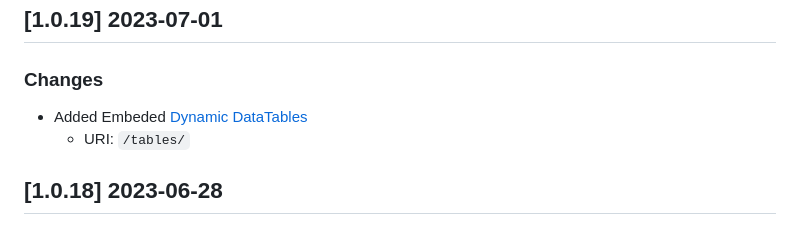
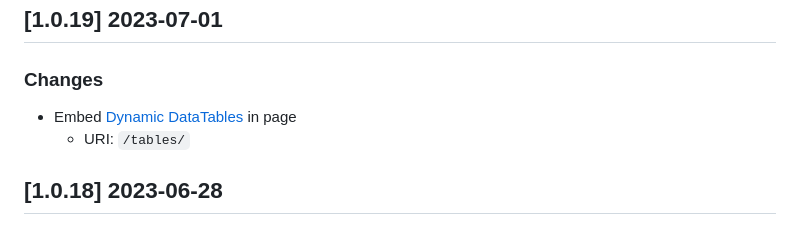
Before and after one commit to aliaach/UrgenceKit, a Markdown page: CHANGELOG.md, the part around the change. Rendered like a GitHub page.

```diff
--- a/CHANGELOG.md
+++ b/CHANGELOG.md
@@ -3,7 +3,7 @@
 ## [1.0.19] 2023-07-01
 ### Changes
 
-- Added Embeded [Dynamic DataTables](https://appseed.us/developer-tools/django-dynamic-datatables/)
+- Embed [Dynamic DataTables](https://appseed.us/developer-tools/django-dynamic-datatables/) in page
   - URI: `/tables/`
 
 ## [1.0.18] 2023-06-28
```
